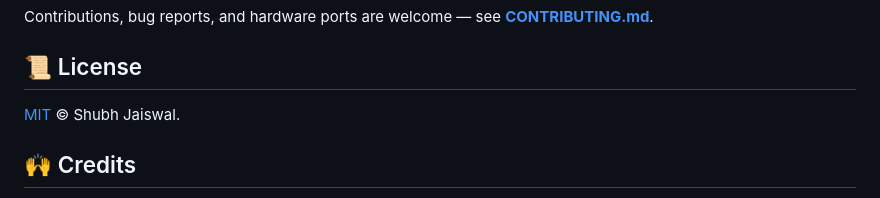
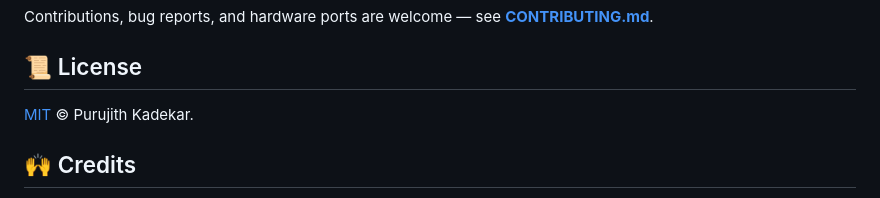
Before and after one commit to Purujith-Kadekar/SecureVault-Offline-Password-Manager, a Markdown page: README.md, the part around the change. Rendered like a GitHub page.

```diff
--- a/README.md
+++ b/README.md
@@ -353,7 +353,7 @@ Contributions, bug reports, and hardware ports are welcome — see **[CONTRIBUTI
 
 ## 📜 License
 
-[MIT](LICENSE) © Shubh Jaiswal.
+[MIT](LICENSE) © Purujith Kadekar.
 
 ## 🙌 Credits
 
```
